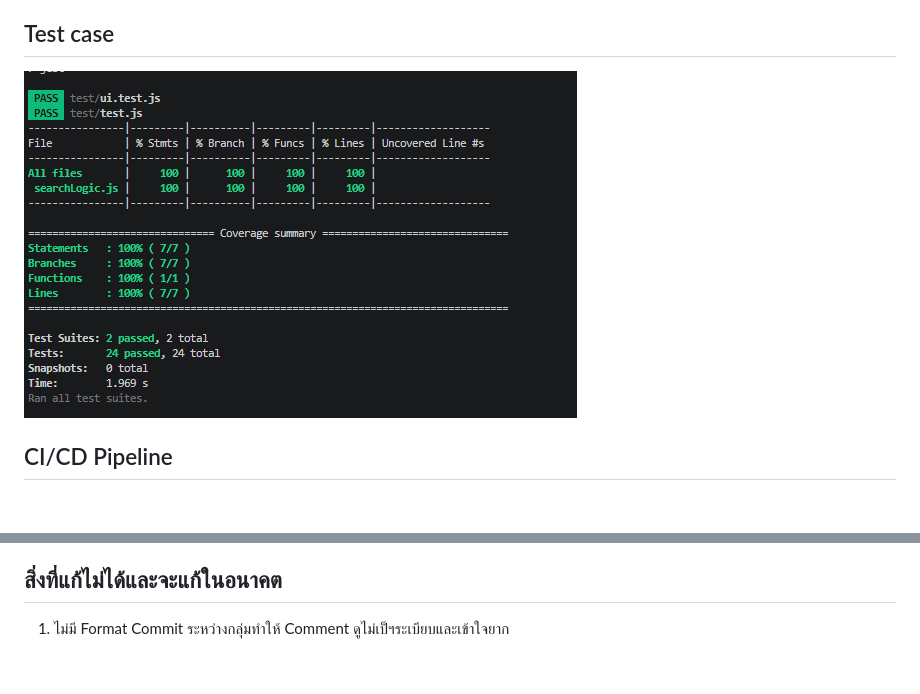
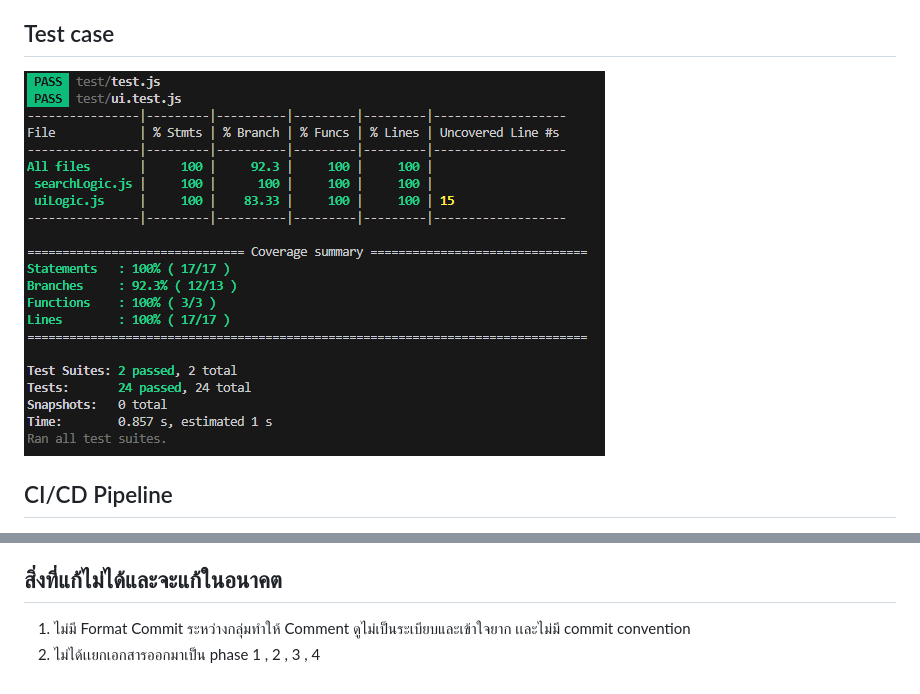
Before and after one commit to TomIrregular/swutalk, a Markdown page: README.md, 2 parts joined by grey strips. Rendered like a GitHub page; pictures changed too: picture/newtest.png (added); blank space fills up the shorter version.

```diff
--- a/README.md
+++ b/README.md
@@ -117,7 +117,7 @@ Time Formatting: เมื่อมีแชทถูกส่งเข้าม
 Managing Arrays/Objects: มีการจัดการ List ผู้ใช้ออนไลน์ เช่นการเอาชื่อใส่ (User.addUser) และเอาชื่อออก (User.removeUser) เมื่อผู้ใช้คนนั้นหลุดการเชื่อมต่อ  แล้วค่อยส่งรายชื่อแจ้งทุกคนในห้อง
 
 ## Test case
-![Test coverage report](picture/test3.png)
+![Test coverage report](picture/newtest.png)
 
 ## CI/CD Pipeline
 1. วัตถุประสงค์ของการทำ CI (Objective) อธิบายว่าเราสร้าง Pipeline   นี้ขึ้นมาเพื่อ "ควบคุมคุณภาพของระบบแบบอัตโนมัติ"  ทุกครั้งที่มีคนเขียนโค้ดเพิ่มหรือแก้ไข (Push/Pull Request) ระบบจะต้องตรวจสอบความถูกต้องและประสิทธิภาพทันที เพื่อป้องกันไม่ให้โค้ดที่พังหรือไม่ได้มาตรฐานหลุดเข้าไปในระบบจริง
@@ -192,4 +192,5 @@ Dynamic Profiling: ใช้ Autocannon สำหรับทดสอบรั
   4. พูดคุยการทำงานใน phase นี้ว่าติดปัญหาอะไรไหม
 
 ## สิ่งที่แก้ไม่ได้และจะแก้ในอนาคต
-  1. ไม่มี Format Commit ระหว่างกลุ่มทำให้ Comment ดูไม่เป็ฯระเบียบและเข้าใจยาก
+  1. ไม่มี Format Commit ระหว่างกลุ่มทำให้ Comment ดูไม่เป็นระเบียบและเข้าใจยาก เเละไม่มี commit convention
+  2. ไม่ได้เเยกเอกสารออกมาเป็น phase 1 , 2 , 3 , 4
```
Also changed, not shown: 3 other files.
